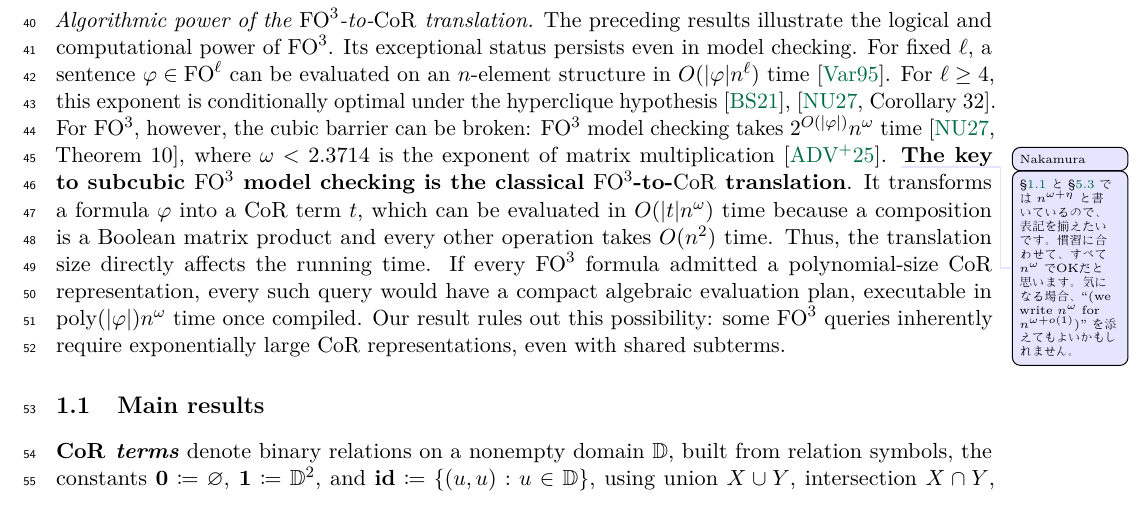
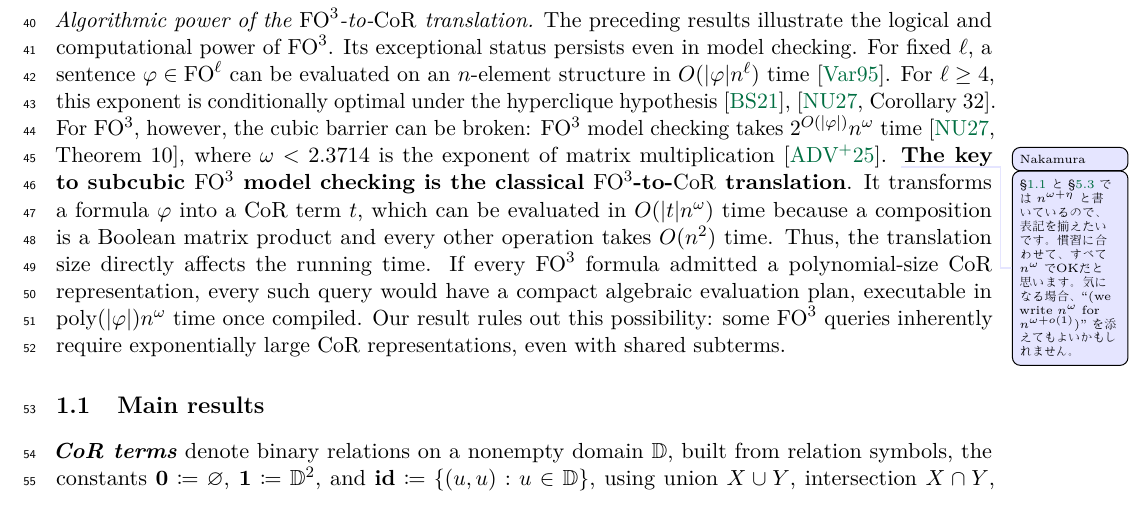
Before and after one commit to ysknkmr/FO3_COR_succ, a LaTeX paper (FO3COR_STOC_/main.tex, which reads FO3COR_STOC_/sections/intro-main-results.tex): part of page 2 of 58, cut so that both start at the same text. Compiled offline with pdfLaTeX.

Commit message:
Italicize CoR in defn of CoR terms
Co-Authored-By: Claude Opus 5.5 <noreply@anthropic.com>

```diff
--- a/FO3COR_STOC_/sections/intro-main-results.tex
+++ b/FO3COR_STOC_/sections/intro-main-results.tex
@@ -2,7 +2,7 @@
 
 \def\cordom{\mathbb{D}}
 
-\defn{\CoR\ terms} denote binary relations on a nonempty domain $\cordom$,
+\defn{CoR terms} denote binary relations on a nonempty domain $\cordom$,
 built from relation symbols,
 the constants
 $\mathbf{0} \coloneqq \varnothing$,
```
